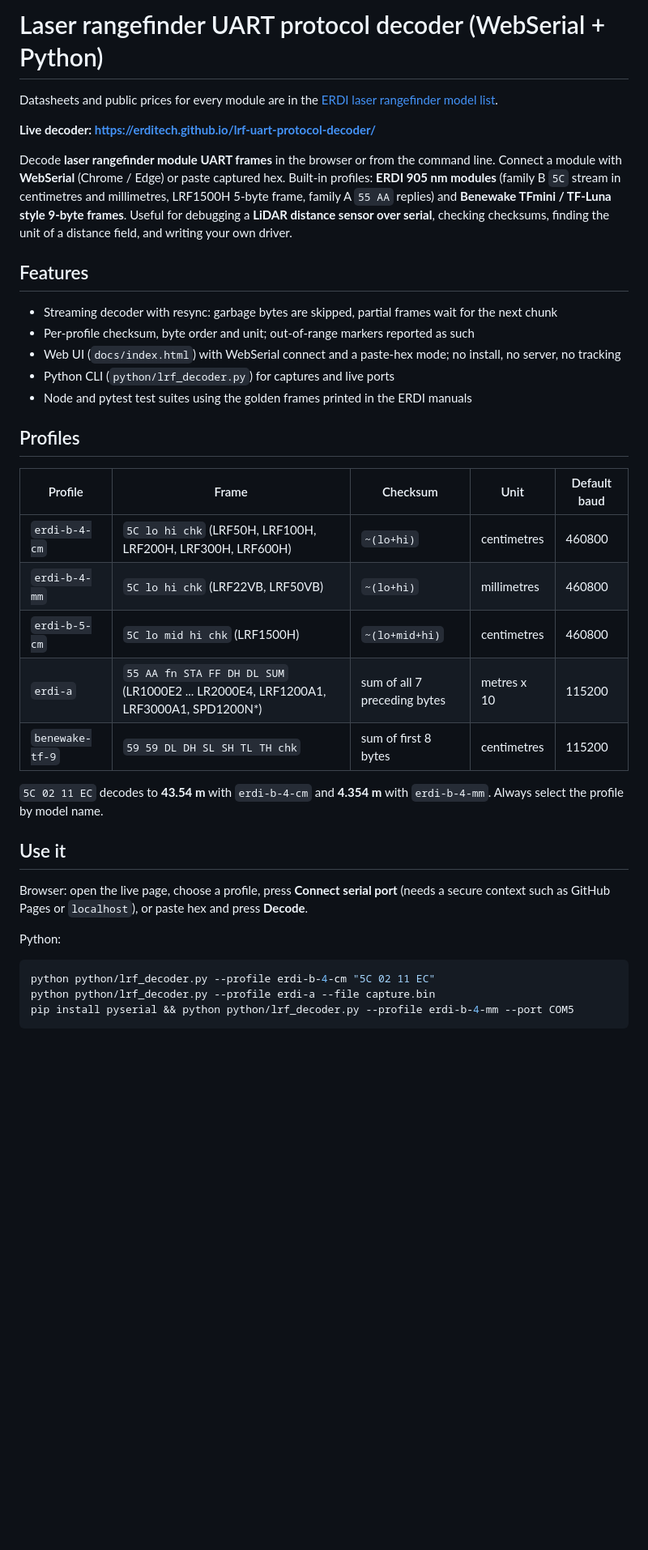
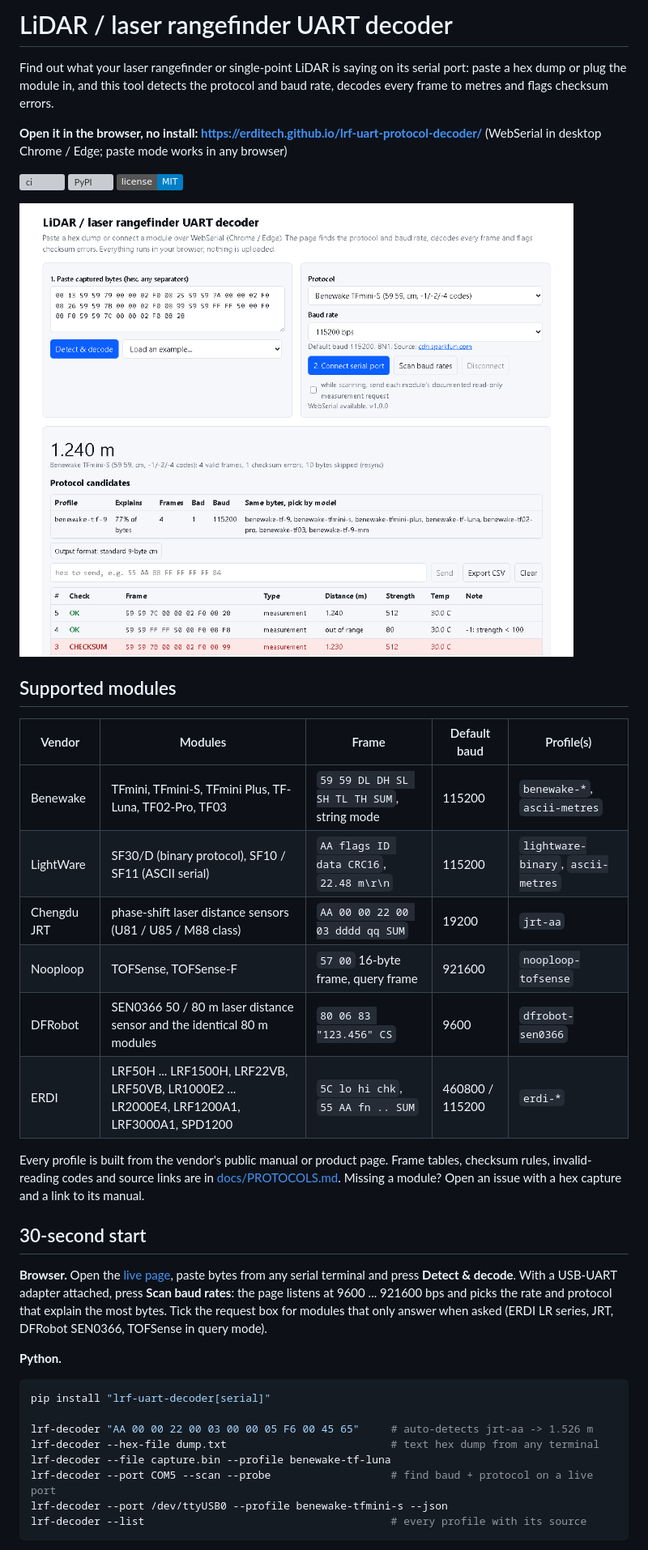
Before and after one commit to ErdiTech/lrf-uart-protocol-decoder, a Markdown page: README.md, the part around one of its changes. Shown at 81% size. Rendered like a GitHub page; pictures changed too: docs/img/web-decoder.png (added); badges without logos; blank space fills up the shorter version; grey boxes are pictures that could not be loaded.

````diff
--- a/README.md
+++ b/README.md
@@ -1,40 +1,51 @@
-# Laser rangefinder UART protocol decoder (WebSerial + Python)
+# LiDAR / laser rangefinder UART decoder
 
-Datasheets and public prices for every module are in the [ERDI laser rangefinder model list](https://erdilrf.com/models/?utm_source=github&utm_medium=readme&utm_campaign=lrf-uart-protocol-decoder).
+Find out what your laser rangefinder or single-point LiDAR is saying on its serial port: paste a
+hex dump or plug the module in, and this tool detects the protocol and baud rate, decodes every
+frame to metres and flags checksum errors.
 
-**Live decoder: <https://erditech.github.io/lrf-uart-protocol-decoder/>**
+**Open it in the browser, no install: <https://erditech.github.io/lrf-uart-protocol-decoder/>**
+(WebSerial in desktop Chrome / Edge; paste mode works in any browser)
 
-Decode **laser rangefinder module UART frames** in the browser or from the command line. Connect a module with **WebSerial** (Chrome / Edge) or paste captured hex. Built-in profiles: **ERDI 905 nm modules** (family B `5C` stream in centimetres and millimetres, LRF1500H 5-byte frame, family A `55 AA` replies) and **Benewake TFmini / TF-Luna style 9-byte frames**. Useful for debugging a **LiDAR distance sensor over serial**, checking checksums, finding the unit of a distance field, and writing your own driver.
+[![ci](https://github.com/ErdiTech/lrf-uart-protocol-decoder/actions/workflows/ci.yml/badge.svg)](https://github.com/ErdiTech/lrf-uart-protocol-decoder/actions/workflows/ci.yml)
+[![PyPI](https://img.shields.io/pypi/v/lrf-uart-decoder)](https://pypi.org/project/lrf-uart-decoder/)
+[![License: MIT](https://img.shields.io/badge/license-MIT-blue.svg)](LICENSE)
 
-## Features
+![Web decoder: auto-detected Benewake frames, one checksum error highlighted](https://raw.githubusercontent.com/ErdiTech/lrf-uart-protocol-decoder/main/docs/img/web-decoder.png)
 
-- Streaming decoder with resync: garbage bytes are skipped, partial frames wait for the next chunk
-- Per-profile checksum, byte order and unit; out-of-range markers reported as such
-- Web UI (`docs/index.html`) with WebSerial connect and a paste-hex mode; no install, no server, no tracking
-- Python CLI (`python/lrf_decoder.py`) for captures and live ports
-- Node and pytest test suites using the golden frames printed in the ERDI manuals
+## Supported modules
 
-## Profiles
+| Vendor | Modules | Frame | Default baud | Profile(s) |
+|---|---|---|---|---|
+| Benewake | TFmini, TFmini-S, TFmini Plus, TF-Luna, TF02-Pro, TF03 | `59 59 DL DH SL SH TL TH SUM`, string mode | 115200 | `benewake-*`, `ascii-metres` |
+| LightWare | SF30/D (binary protocol), SF10 / SF11 (ASCII serial) | `AA flags ID data CRC16`, `22.48 m\r\n` | 115200 | `lightware-binary`, `ascii-metres` |
+| Chengdu JRT | phase-shift laser distance sensors (U81 / U85 / M88 class) | `AA 00 00 22 00 03 dddd qq SUM` | 19200 | `jrt-aa` |
+| Nooploop | TOFSense, TOFSense-F | `57 00` 16-byte frame, query frame | 921600 | `nooploop-tofsense` |
+| DFRobot | SEN0366 50 / 80 m laser distance sensor and the identical 80 m modules | `80 06 83 "123.456" CS` | 9600 | `dfrobot-sen0366` |
+| ERDI | LRF50H ... LRF1500H, LRF22VB, LRF50VB, LR1000E2 ... LR2000E4, LRF1200A1, LRF3000A1, SPD1200 | `5C lo hi chk`, `55 AA fn .. SUM` | 460800 / 115200 | `erdi-*` |
 
-| Profile | Frame | Checksum | Unit | Default baud |
-|---|---|---|---|---|
-| `erdi-b-4-cm` | `5C lo hi chk` (LRF50H, LRF100H, LRF200H, LRF300H, LRF600H) | `~(lo+hi)` | centimetres | 460800 |
-| `erdi-b-4-mm` | `5C lo hi chk` (LRF22VB, LRF50VB) | `~(lo+hi)` | millimetres | 460800 |
-| `erdi-b-5-cm` | `5C lo mid hi chk` (LRF1500H) | `~(lo+mid+hi)` | centimetres | 460800 |
-| `erdi-a` | `55 AA fn STA FF DH DL SUM` (LR1000E2 ... LR2000E4, LRF1200A1, LRF3000A1, SPD1200N\*) | sum of all 7 preceding bytes | metres x 10 | 115200 |
-| `benewake-tf-9` | `59 59 DL DH SL SH TL TH chk` | sum of first 8 bytes | centimetres | 115200 |
+Every profile is built from the vendor's public manual or product page. Frame tables, checksum
+rules, invalid-reading codes and source links are in [docs/PROTOCOLS.md](https://github.com/ErdiTech/lrf-uart-protocol-decoder/blob/main/docs/PROTOCOLS.md).
+Missing a module? Open an issue with a hex capture and a link to its manual.
 
-`5C 02 11 EC` decodes to **43.54 m** with `erdi-b-4-cm` and **4.354 m** with `erdi-b-4-mm`. Always select the profile by model name.
+## 30-second start
 
-## Use it
+**Browser.** Open the [live page](https://erditech.github.io/lrf-uart-protocol-decoder/), paste
+bytes from any serial terminal and press **Detect & decode**. With a USB-UART adapter attached,
+press **Scan baud rates**: the page listens at 9600 ... 921600 bps and picks the rate and protocol
+that explain the most bytes. Tick the request box for modules that only answer when asked
+(ERDI LR series, JRT, DFRobot SEN0366, TOFSense in query mode).
 
-Browser: open the live page, choose a profile, press **Connect serial port** (needs a secure context such as GitHub Pages or `localhost`), or paste hex and press **Decode**.
-
-Python:
+**Python.**
 
 ```bash
-python python/lrf_decoder.py --profile erdi-b-4-cm "5C 02 11 EC"
-python python/lrf_decoder.py --profile erdi-a --file capture.bin
-pip install pyserial && python python/lrf_decoder.py --profile erdi-b-4-mm --port COM5
+pip install "lrf-uart-decoder[serial]"
+
+lrf-decoder "AA 00 00 22 00 03 00 00 05 F6 00 45 65"     # auto-detects jrt-aa -> 1.526 m
+lrf-decoder --hex-file dump.txt                          # text hex dump from any terminal
+lrf-decoder --file capture.bin --profile benewake-tf-luna
+lrf-decoder --port COM5 --scan --probe                   # find baud + protocol on a live port
+lrf-decoder --port /dev/ttyUSB0 --profile benewake-tfmini-s --json
+lrf-decoder --list                                       # every profile with its source
 ```
 
````
Also changed, not shown: other parts of README.md (+44 -27 lines), CHANGELOG.md (added, +30 -0 lines), docs/PROTOCOLS.md (added, +192 -0 lines), 14 other files.
